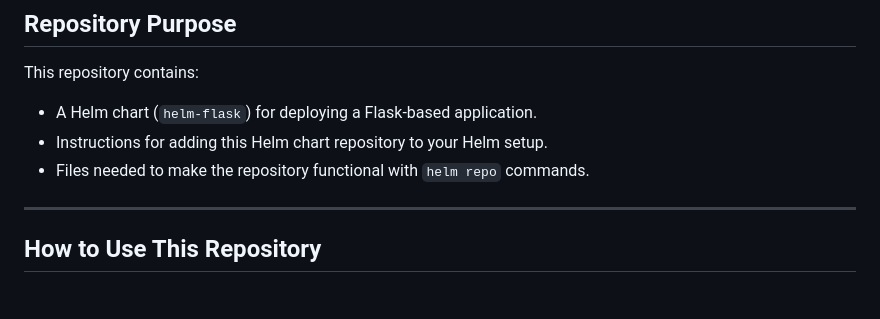
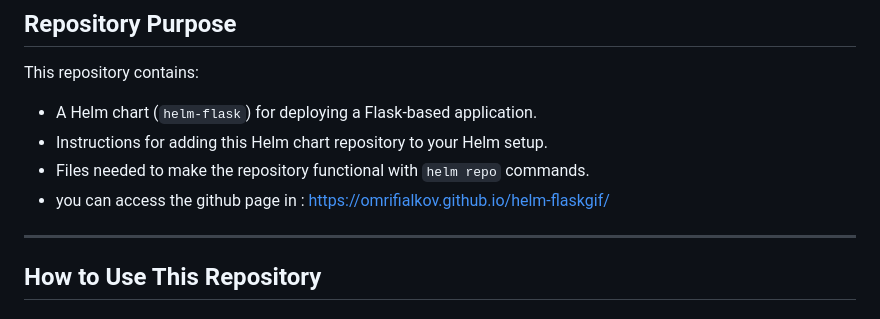
Before and after one commit to OmriFialkov/helm-flaskgif, a Markdown page: README.md, the part around the change. Drawn GitHub-style.

```diff
--- a/README.md
+++ b/README.md
@@ -16,6 +16,7 @@ This repository contains:
 - A Helm chart (`helm-flask`) for deploying a Flask-based application.
 - Instructions for adding this Helm chart repository to your Helm setup.
 - Files needed to make the repository functional with `helm repo` commands.
+- you can access the github page in : https://omrifialkov.github.io/helm-flaskgif/
 
 ---
 
```
